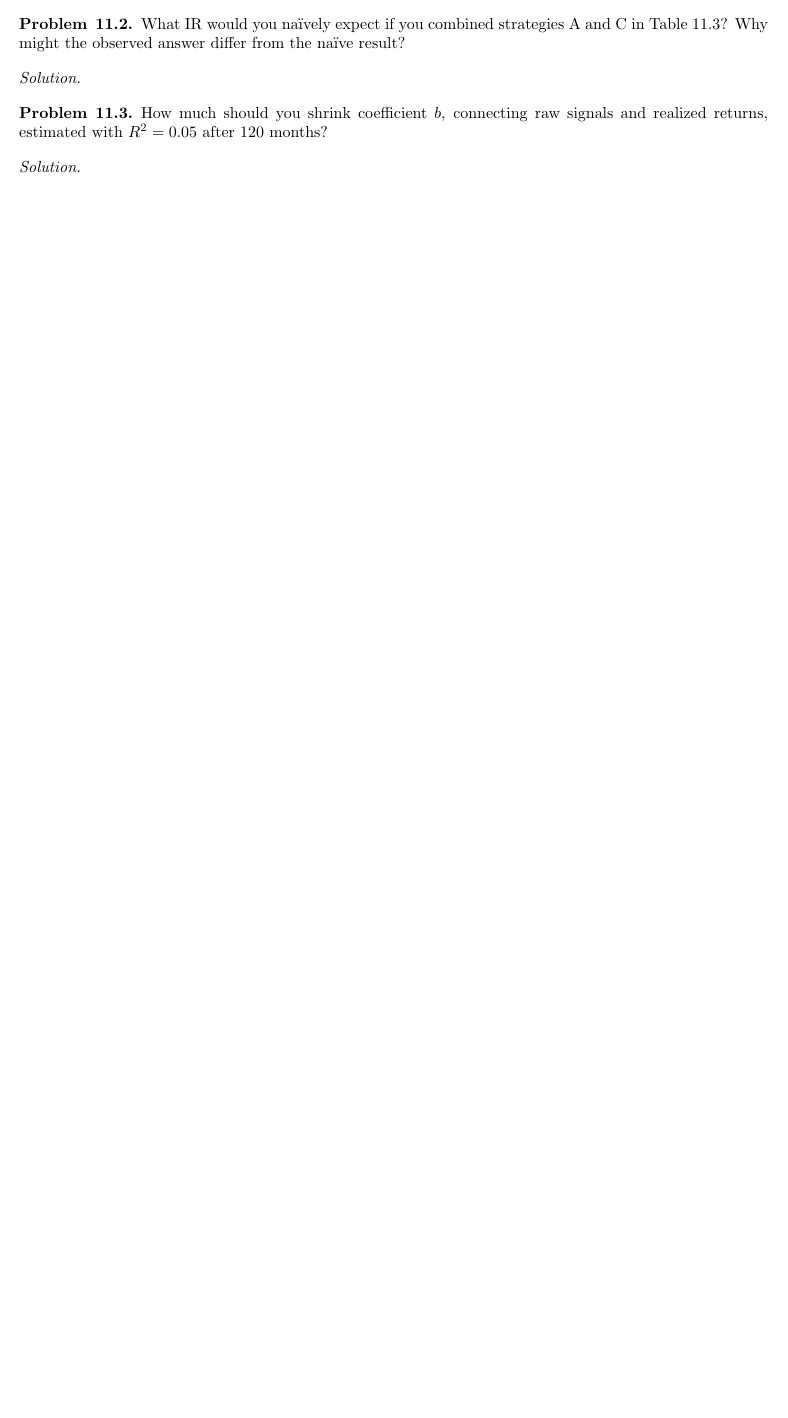
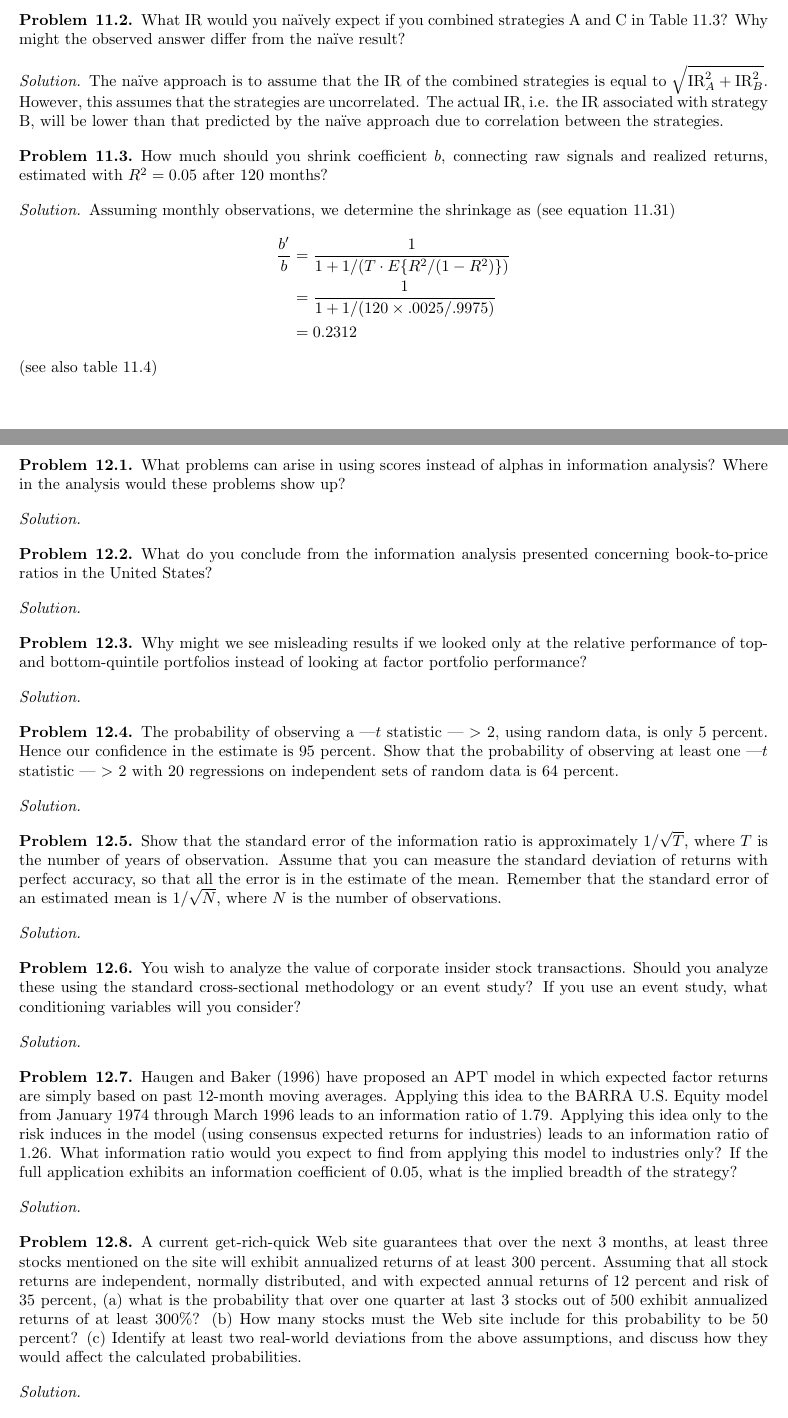
Before and after one commit to nicholashestand/Active_Portfolio_Management, a LaTeX document (Solutions.tex, which reads src/Chapter11.tex, src/Chapter12.tex): part of page 22 of 22 before the commit and two parts of pages 22 and 23 of 23 after it, the two joined at a grey line, cut so that both start at the same text, the shorter picture padded with empty space. Compiled offline with pdfLaTeX.

Commit message:
Add chapter 11 solutions and chapter 12 problems

```diff
--- a/src/Chapter11.tex
+++ b/src/Chapter11.tex
@@ -10,6 +15,7 @@
 \end{problem}
 
 \begin{proof}[Solution]
+  The na\"{i}ve approach is to assume that the IR of the combined strategies is equal to $\sqrt{\mathrm{IR}_{A}^{2}+\mathrm{IR}_{B}^{2}}$. However, this assumes that the strategies are uncorrelated. The actual IR, i.e. the IR associated with strategy B, will be lower than that predicted by the na\"{i}ve approach due to correlation between the strategies.
 \end{proof}
 
 \begin{problem}{11.3}
@@ -17,4 +23,11 @@
 \end{problem}
 
 \begin{proof}[Solution]
+  Assuming monthly observations, we determine the shrinkage as (see equation 11.31)
+  \begin{align*}
+   \frac{b'}{b} &=\frac{1}{1+1/(T\cdot E\{R^{2}/(1-R^{2})\})}\\
+		&=\frac{1}{1+1/(120 \times .0025/.9975)}\\
+		&=0.2312
+  \end{align*}
+  (see also table 11.4)
 \end{proof}
--- /dev/null
+++ b/src/Chapter12.tex
@@ -0,0 +1,55 @@
+\begin{problem}{12.1}
+  What problems can arise in using scores instead of alphas in information analysis? Where in the analysis would these problems show up?
+\end{problem}
+
+\begin{proof}[Solution]
+\end{proof}
+
+\begin{problem}{12.2}
+  What do you conclude from the information analysis presented concerning book-to-price ratios in the United States?
+\end{problem}
+
+\begin{proof}[Solution]
+\end{proof}
+
+\begin{problem}{12.3}
+  Why might we see misleading results if we looked only at the relative performance of top- and bottom-quintile portfolios instead of looking at factor portfolio performance?
+\end{problem}
+
+\begin{proof}[Solution]
+\end{proof}
+
+\begin{problem}{12.4}
+  The probability of observing a |$t$ statistic | $>$ 2, using random data, is only 5 percent. Hence our confidence in the estimate is 95 percent. Show that the probability of observing at least one |$t$ statistic | $>$ 2 with 20 regressions on independent sets of random data is 64 percent.
+\end{problem}
+
+\begin{proof}[Solution]
+\end{proof}
+
+\begin{problem}{12.5}
+  Show that the standard error of the information ratio is approximately $1/\sqrt{T}$, where $T$ is the number of years of observation. Assume that you can measure the standard deviation of returns with perfect accuracy, so that all the error is in the estimate of the mean. Remember that the standard error of an estimated mean is $1/\sqrt{N}$, where $N$ is the number of observations.
+\end{problem}
+
+\begin{proof}[Solution]
+\end{proof}
+
+\begin{problem}{12.6}
+  You wish to analyze the value of corporate insider stock transactions. Should you analyze these using the standard cross-sectional methodology or an event study? If you use an event study, what conditioning variables will you consider?
+\end{problem}
+
+\begin{proof}[Solution]
+\end{proof}
+
+\begin{problem}{12.7}
+  Haugen and Baker (1996) have proposed an APT model in which expected factor returns are simply based on past 12-month moving averages. Applying this idea to the BARRA U.S. Equity model from January 1974 through March 1996 leads to an information ratio of 1.79. Applying this idea only to the risk induces in the model (using consensus expected returns for industries) leads to an information ratio of 1.26. What information ratio would you expect to find from applying this model to industries only? If the full application exhibits an information coefficient of 0.05, what is the implied breadth of the strategy?
+\end{problem}
+
+\begin{proof}[Solution]
+\end{proof}
+
+\begin{problem}{12.8}
+  A current get-rich-quick Web site guarantees that over the next 3 months, at least three stocks mentioned on the site will exhibit annualized returns of at least 300 percent. Assuming that all stock returns are independent, normally distributed, and with expected annual returns of 12 percent and risk of 35 percent, (a) what is the probability that over one quarter at last 3 stocks out of 500 exhibit annualized returns of at least 300\%? (b) How many stocks must the Web site include for this probability to be 50 percent? (c) Identify at least two real-world deviations from the above assumptions, and discuss how they would affect the calculated probabilities.
+\end{problem}
+
+\begin{proof}[Solution]
+\end{proof}
```
Also changed, not shown: Solutions.tex (+4 -0 lines), Solutions.pdf, src/Chapter11.tex (7 more changed lines).
